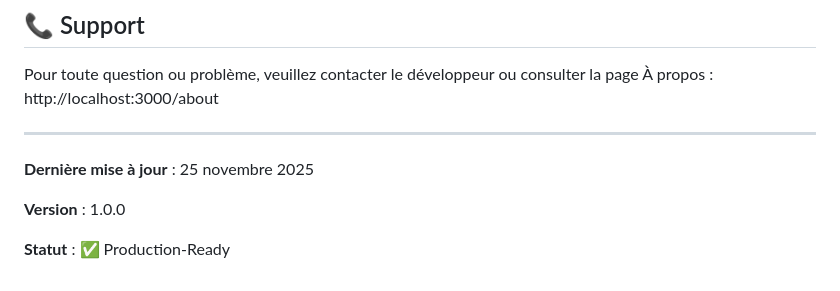
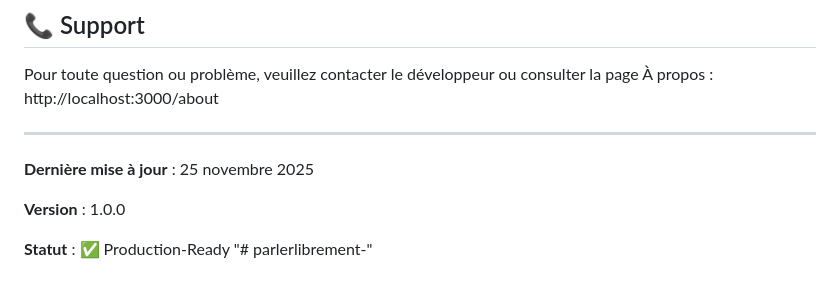
Before and after one commit to hanieljean42-eng/speakfree, a Markdown page: README.md, the part around the change. GitHub-like rendering.

```diff
--- a/README.md
+++ b/README.md
@@ -337,3 +337,4 @@ Pour toute question ou problème, veuillez contacter le développeur ou consulte
 **Version** : 1.0.0
 
 **Statut** : ✅ Production-Ready
+"# parlerlibrement-"
```
